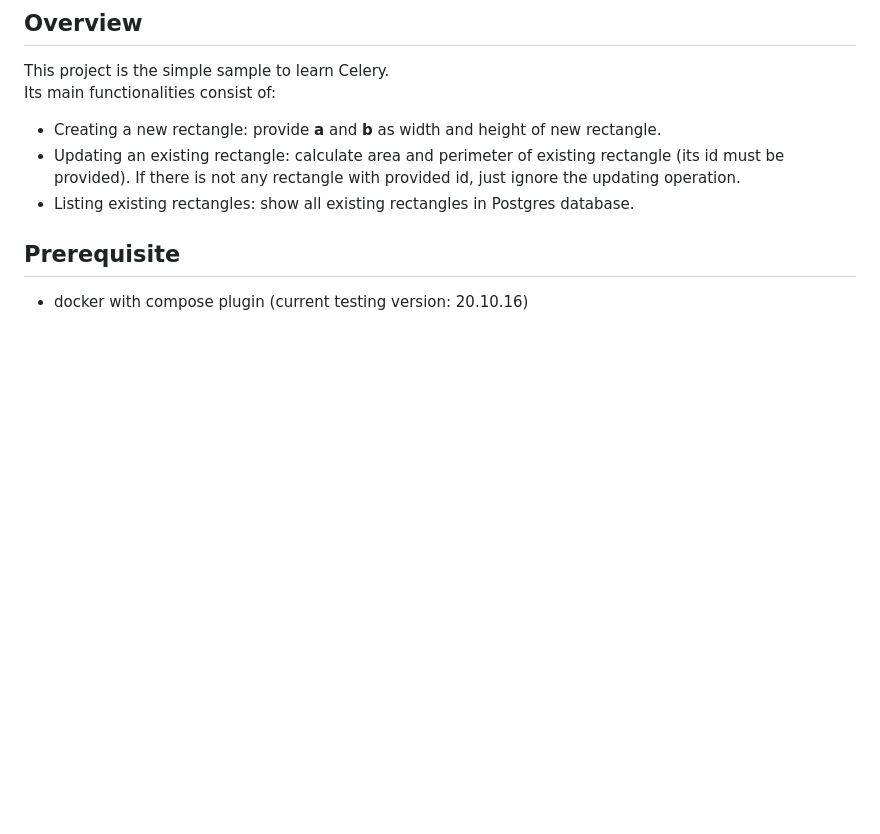
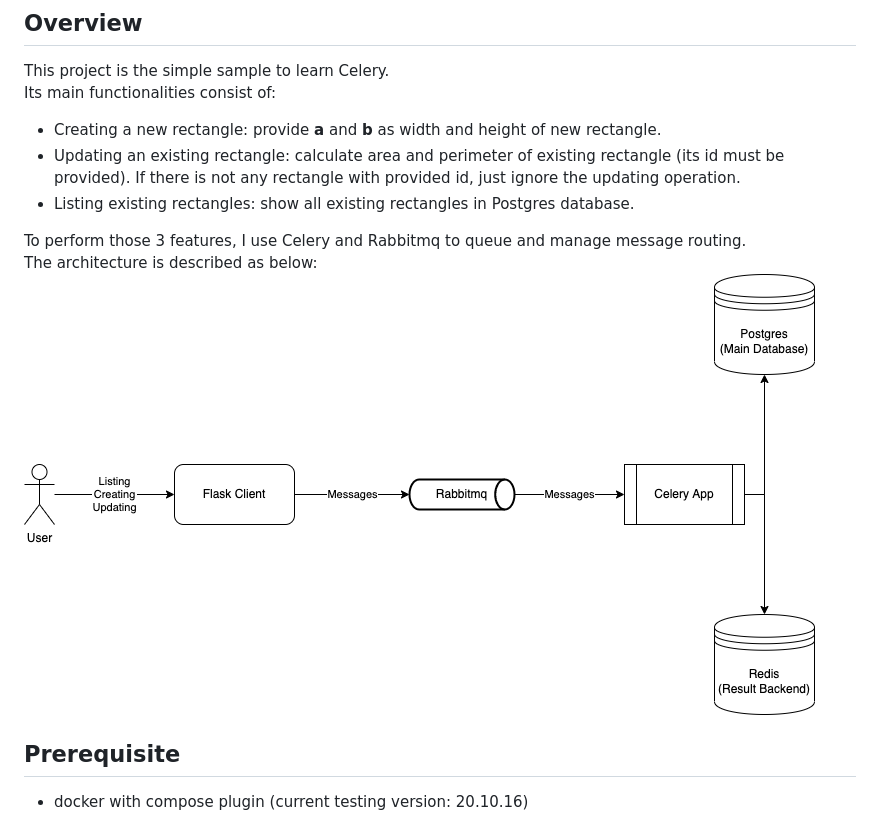
Before and after one commit to 13520114/de, a Markdown page: README.md, the part around the change printed below. Rendered like a GitHub page; pictures changed too: architect.png (added); blank space fills up the shorter version.

```diff
--- a/README.md
+++ b/README.md
@@ -6,6 +6,10 @@ Its main functionalities consist of:
 - Creating a new rectangle: provide **a** and **b** as width and height of new rectangle.
 - Updating an existing rectangle: calculate area and perimeter of existing rectangle (its id must be provided). If there is not any rectangle with provided id, just ignore the updating operation.
 - Listing existing rectangles: show all existing rectangles in Postgres database.
+
+To perform those 3 features, I use Celery and Rabbitmq to queue and manage message routing.\
+The architecture is described as below:\
+![](architect.png)
 
 ## Prerequisite
 - docker with compose plugin (current testing version: 20.10.16)
```
Also changed, not shown: other parts of README.md (+1 -1 lines).
